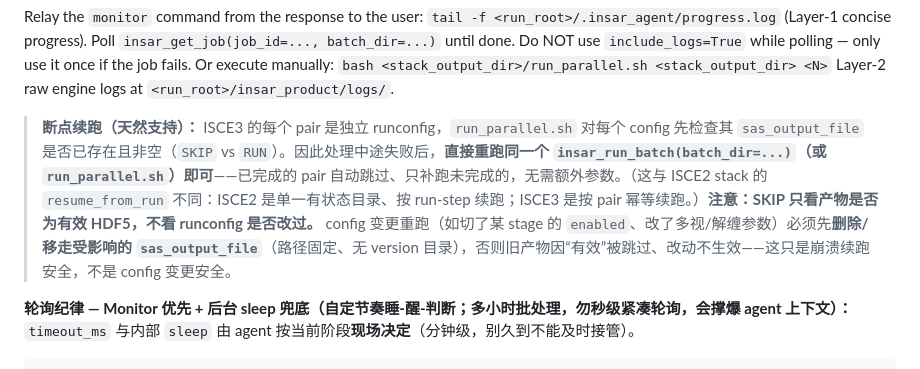
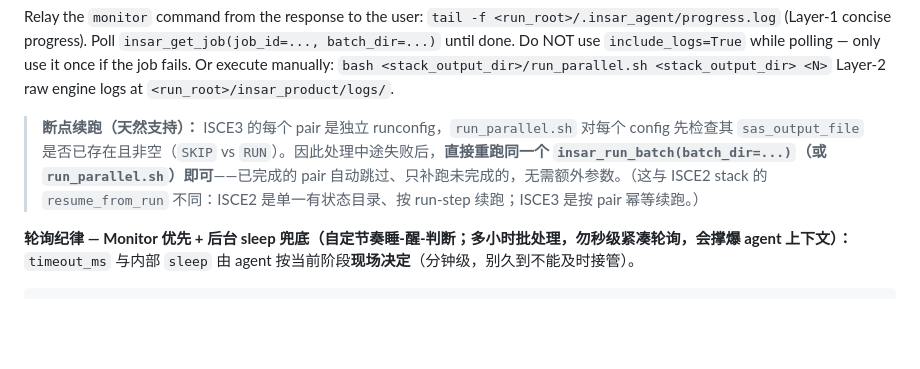
Before and after one commit to AugustT666/insar-agent-v1, a Markdown page: skills/stack-insar-isce3/SKILL.md, the part around the change. Drawn GitHub-style; blank space fills up the shorter version.

```diff
--- a/skills/stack-insar-isce3/SKILL.md
+++ b/skills/stack-insar-isce3/SKILL.md
@@ -136,7 +136,7 @@ Poll `insar_get_job(job_id=..., batch_dir=...)` until done. Do NOT use `include_
 Or execute manually: `bash <stack_output_dir>/run_parallel.sh <stack_output_dir> <N>`
 Layer-2 raw engine logs at `<run_root>/insar_product/logs/`.
 
-> **断点续跑（天然支持）：** ISCE3 的每个 pair 是独立 runconfig，`run_parallel.sh` 对每个 config 先检查其 `sas_output_file` 是否已存在且非空（`SKIP` vs `RUN`）。因此处理中途失败后，**直接重跑同一个 `insar_run_batch(batch_dir=...)`（或 `run_parallel.sh`）即可**——已完成的 pair 自动跳过、只补跑未完成的，无需额外参数。（这与 ISCE2 stack 的 `resume_from_run` 不同：ISCE2 是单一有状态目录、按 run-step 续跑；ISCE3 是按 pair 幂等续跑。）**注意：SKIP 只看产物是否为有效 HDF5，不看 runconfig 是否改过。** config 变更重跑（如切了某 stage 的 `enabled`、改了多视/解缠参数）必须先**删除/移走受影响的 `sas_output_file`**（路径固定、无 version 目录），否则旧产物因“有效”被跳过、改动不生效——这只是崩溃续跑安全，不是 config 变更安全。
+> **断点续跑（天然支持）：** ISCE3 的每个 pair 是独立 runconfig，`run_parallel.sh` 对每个 config 先检查其 `sas_output_file` 是否已存在且非空（`SKIP` vs `RUN`）。因此处理中途失败后，**直接重跑同一个 `insar_run_batch(batch_dir=...)`（或 `run_parallel.sh`）即可**——已完成的 pair 自动跳过、只补跑未完成的，无需额外参数。（这与 ISCE2 stack 的 `resume_from_run` 不同：ISCE2 是单一有状态目录、按 run-step 续跑；ISCE3 是按 pair 幂等续跑。）
 
 **轮询纪律 — Monitor 优先 + 后台 sleep 兜底（自定节奏睡-醒-判断；多小时批处理，勿秒级紧凑轮询，会撑爆 agent 上下文）：** `timeout_ms` 与内部 `sleep` 由 agent 按当前阶段**现场决定**（分钟级，别久到不能及时接管）。
 
```
Also changed, not shown: skills/freeform/SKILL.md (+2 -2 lines).
